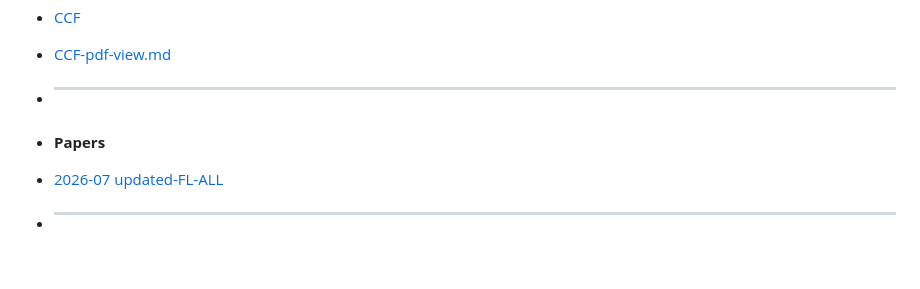
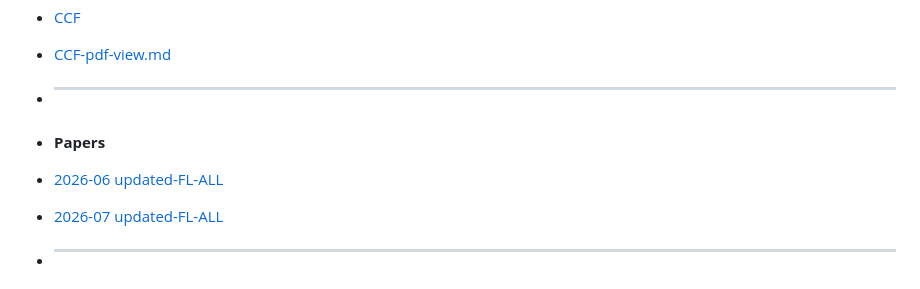
Before and after one commit to baicaihenxiao/FLPaperAutoSummary, a Markdown page: SUMMARY.md, the part around the change. Drawn GitHub-style; blank space fills up the shorter version.

Commit message:
feat: recover june

```diff
--- a/SUMMARY.md
+++ b/SUMMARY.md
@@ -7,6 +7,7 @@
 - [CCF-pdf-view.md](/CCF-pdf-view.md)
 - <hr>
 - **Papers**
+- [2026-06 updated-FL-ALL](2026-06-updated-FL-ALL.md)
 - [2026-07 updated-FL-ALL](2026-07-updated-FL-ALL.md)
 - <hr>
 - 2025
```
